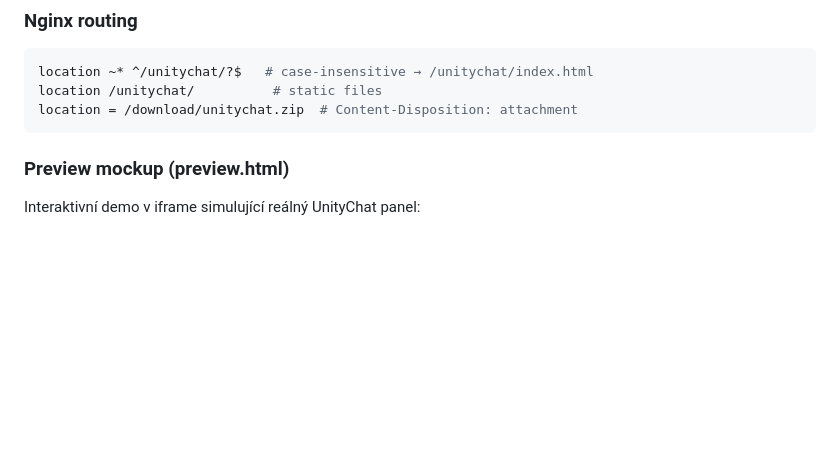
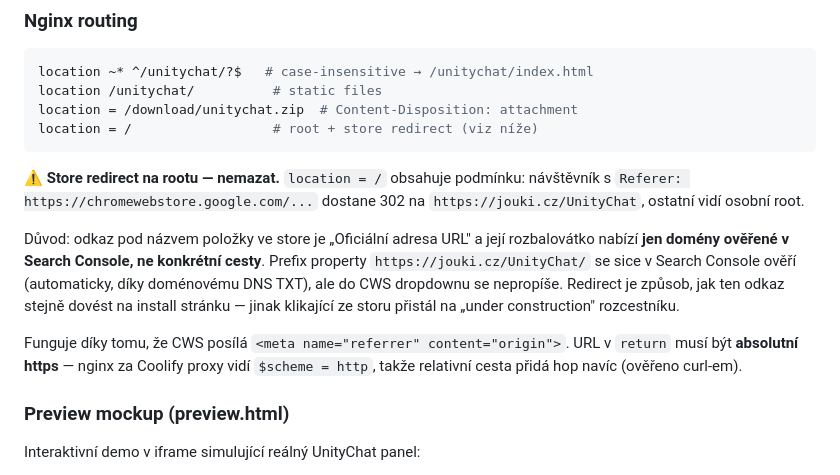
Before and after one commit to jouki/UnityChat, a Markdown page: CLAUDE.md, the part around the change. Rendered like a GitHub page; blank space fills up the shorter version.

````diff
--- a/CLAUDE.md
+++ b/CLAUDE.md
@@ -549,7 +549,23 @@ COPY --from=zipper unitychat.zip + manifest.json → /download/...
 location ~* ^/unitychat/?$   # case-insensitive → /unitychat/index.html
 location /unitychat/          # static files
 location = /download/unitychat.zip  # Content-Disposition: attachment
+location = /                  # root + store redirect (viz níže)
 ```
+
+⚠️ **Store redirect na rootu — nemazat.** `location = /` obsahuje podmínku:
+návštěvník s `Referer: https://chromewebstore.google.com/...` dostane 302 na
+`https://jouki.cz/UnityChat`, ostatní vidí osobní root.
+
+Důvod: odkaz pod názvem položky ve store je „Oficiální adresa URL" a její
+rozbalovátko nabízí **jen domény ověřené v Search Console, ne konkrétní cesty**.
+Prefix property `https://jouki.cz/UnityChat/` se sice v Search Console ověří
+(automaticky, díky doménovému DNS TXT), ale do CWS dropdownu se nepropíše.
+Redirect je způsob, jak ten odkaz stejně dovést na install stránku — jinak
+klikající ze storu přistál na „under construction" rozcestníku.
+
+Funguje díky tomu, že CWS posílá `<meta name="referrer" content="origin">`.
+URL v `return` musí být **absolutní https** — nginx za Coolify proxy vidí
+`$scheme = http`, takže relativní cesta přidá hop navíc (ověřeno curl-em).
 
 ### Preview mockup (preview.html)
 Interaktivní demo v iframe simulující reálný UnityChat panel:
````
Also changed, not shown: CLAUDE-HISTORY.md (+1 -0 lines), store/listing/README.md (+14 -0 lines).
